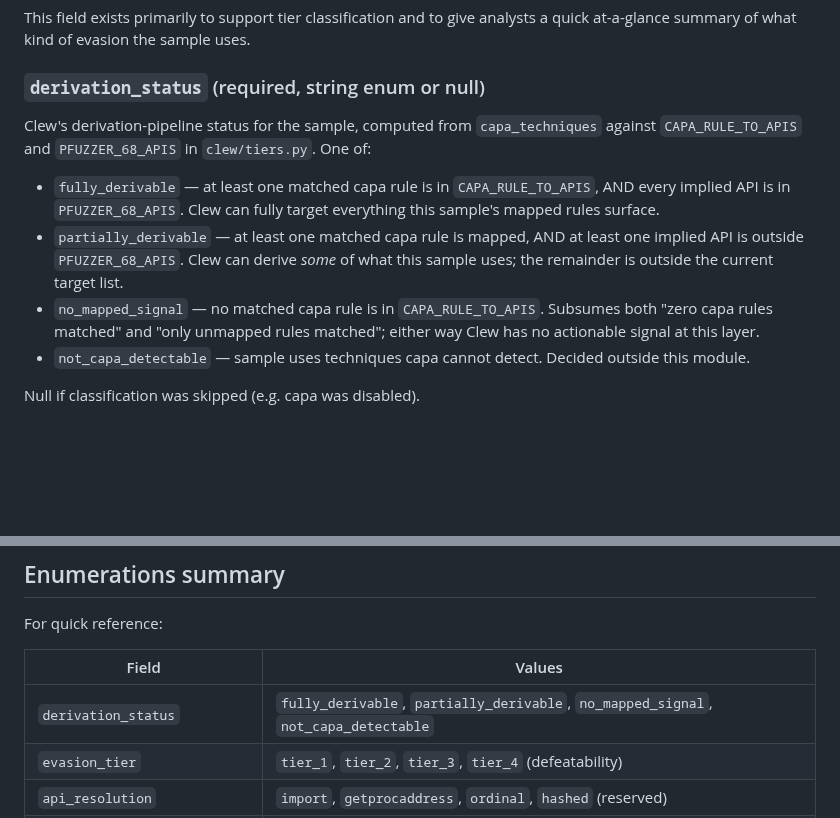
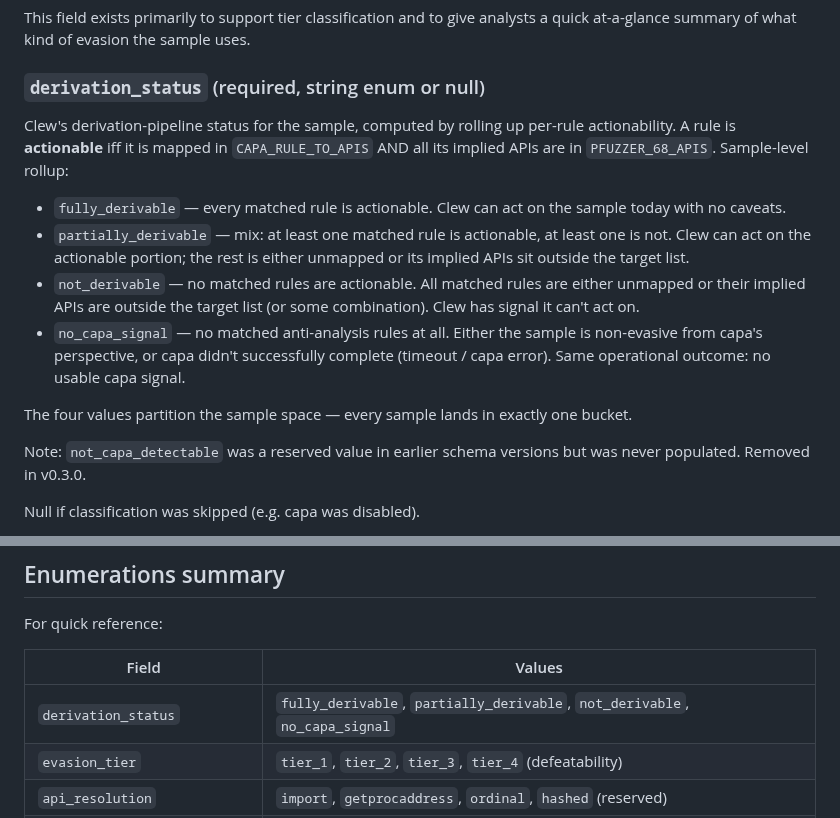
Before and after one commit to relyk8/clew, a Markdown page: docs/schema.md, 2 parts joined by grey strips. Rendered like a GitHub page; blank space fills up the shorter version.

Commit message:
Reformatted derivation results

```diff
--- a/docs/schema.md
+++ b/docs/schema.md
@@ -38,12 +38,16 @@ This field exists primarily to support tier classification and to give analysts
 
 ### `derivation_status` (required, string enum or null)
 
-Clew's derivation-pipeline status for the sample, computed from `capa_techniques` against `CAPA_RULE_TO_APIS` and `PFUZZER_68_APIS` in `clew/tiers.py`. One of:
+Clew's derivation-pipeline status for the sample, computed by rolling up per-rule actionability. A rule is **actionable** iff it is mapped in `CAPA_RULE_TO_APIS` AND all its implied APIs are in `PFUZZER_68_APIS`. Sample-level rollup:
 
-- `fully_derivable` — at least one matched capa rule is in `CAPA_RULE_TO_APIS`, AND every implied API is in `PFUZZER_68_APIS`. Clew can fully target everything this sample's mapped rules surface.
-- `partially_derivable` — at least one matched capa rule is mapped, AND at least one implied API is outside `PFUZZER_68_APIS`. Clew can derive *some* of what this sample uses; the remainder is outside the current target list.
-- `no_mapped_signal` — no matched capa rule is in `CAPA_RULE_TO_APIS`. Subsumes both "zero capa rules matched" and "only unmapped rules matched"; either way Clew has no actionable signal at this layer.
-- `not_capa_detectable` — sample uses techniques capa cannot detect. Decided outside this module.
+- `fully_derivable` — every matched rule is actionable. Clew can act on the sample today with no caveats.
+- `partially_derivable` — mix: at least one matched rule is actionable, at least one is not. Clew can act on the actionable portion; the rest is either unmapped or its implied APIs sit outside the target list.
+- `not_derivable` — no matched rules are actionable. All matched rules are either unmapped or their implied APIs are outside the target list (or some combination). Clew has signal it can't act on.
+- `no_capa_signal` — no matched anti-analysis rules at all. Either the sample is non-evasive from capa's perspective, or capa didn't successfully complete (timeout / capa error). Same operational outcome: no usable capa signal.
+
+The four values partition the sample space — every sample lands in exactly one bucket.
+
+Note: `not_capa_detectable` was a reserved value in earlier schema versions but was never populated. Removed in v0.3.0.
 
 Null if classification was skipped (e.g. capa was disabled).
 
@@ -221,7 +225,7 @@ For quick reference:
 
 | Field | Values |
 |---|---|
-| `derivation_status` | `fully_derivable`, `partially_derivable`, `no_mapped_signal`, `not_capa_detectable` |
+| `derivation_status` | `fully_derivable`, `partially_derivable`, `not_derivable`, `no_capa_signal` |
 | `evasion_tier` | `tier_1`, `tier_2`, `tier_3`, `tier_4` (defeatability) |
 | `api_resolution` | `import`, `getprocaddress`, `ordinal`, `hashed` (reserved) |
 | `comparison_operator` | `equality`, `inequality`, `greater_than`, `less_than`, `greater_equal`, `less_equal`, `bitwise_and`, `bitwise_or`, `contains`, `unknown` |
```
Also changed, not shown: docs/channel0_at_scale.md (+11 -11 lines), docs/schema_v2_notes.md (+23 -18 lines), results/channel0_at_scale/derivation_status_distribution.png, 8 other files.
